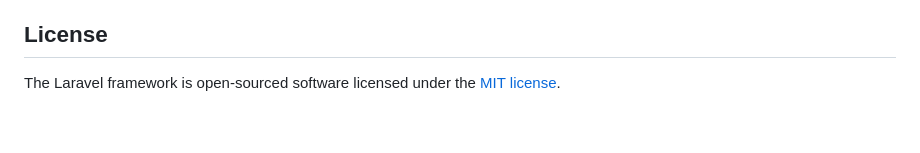
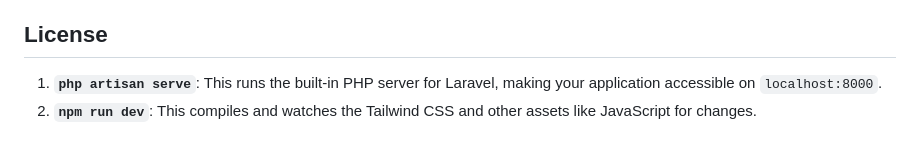
Before and after one commit to I-Clarisse/Willow-springs-capital, a Markdown page: README.md, the part around the change. Rendered like a GitHub page.

```diff
--- a/README.md
+++ b/README.md
@@ -63,4 +63,5 @@ If you discover a security vulnerability within Laravel, please send an e-mail t
 
 ## License
 
-The Laravel framework is open-sourced software licensed under the [MIT license](https://opensource.org/licenses/MIT).
+1. **`php artisan serve`**: This runs the built-in PHP server for Laravel, making your application accessible on `localhost:8000`.
+2. **`npm run dev`**: This compiles and watches the Tailwind CSS and other assets like JavaScript for changes.
```
